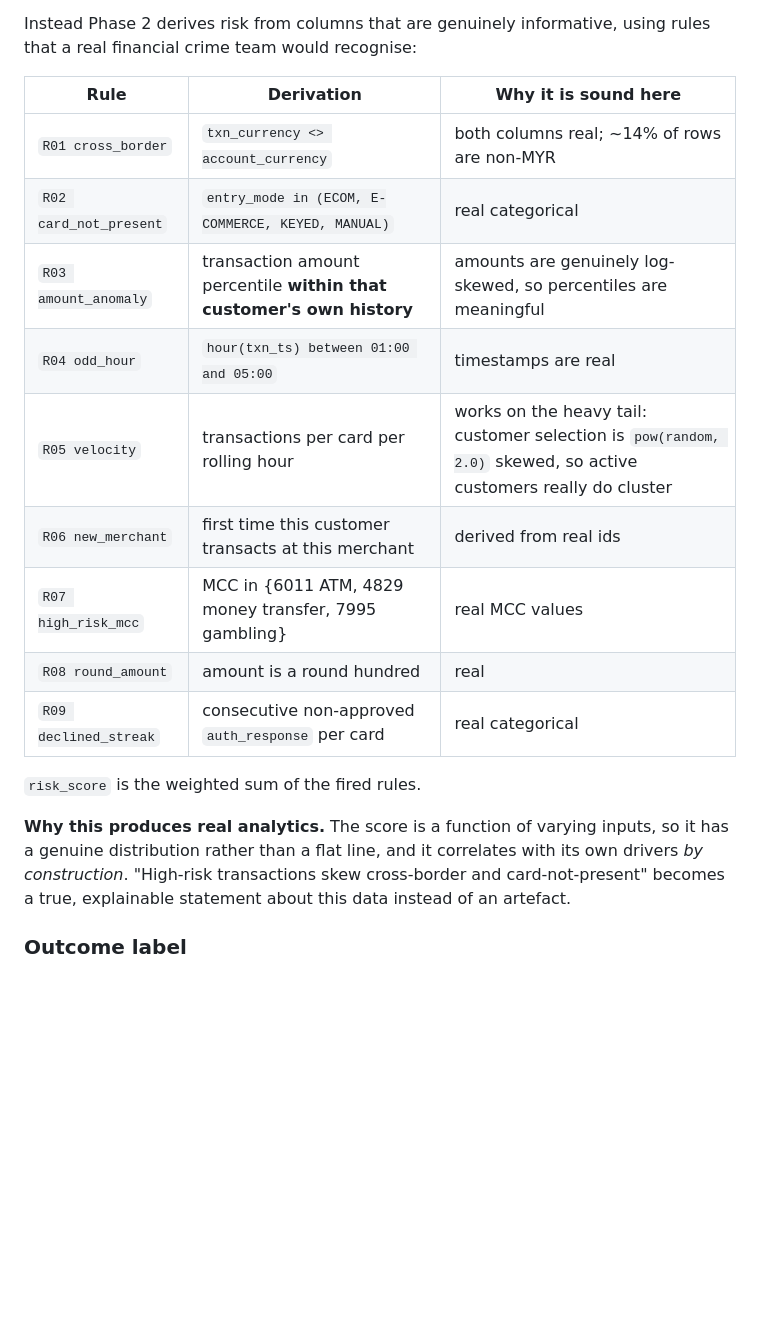
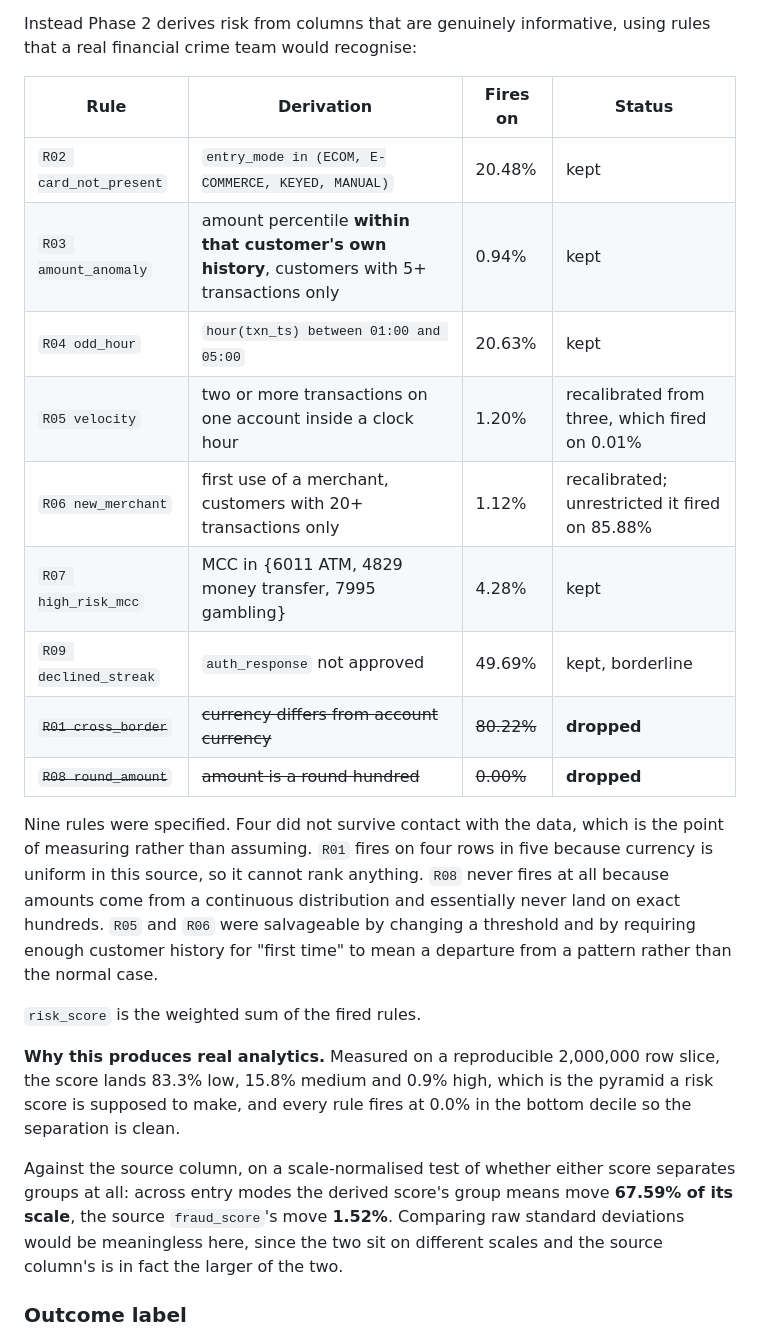
Before and after one commit to sulaiman013/fabric-x-duckdb, a Markdown page: APP_DESIGN.md, the part around the change. Rendered like a GitHub page; blank space fills up the shorter version.

Commit message:
Correct the rule table in APP_DESIGN to what was actually measured
The design specified nine rules. Four did not survive contact with the data:
R01 fires on 80.22% of rows and R08 on 0.00%, both dropped, while R05 and R06
were salvageable by changing a threshold and by requiring enough customer
history for first contact to mean a departure from a pattern.

Also replaces the claim about why the derived score works with the measured
result, and drops the standard-deviation comparison that was meaningless across
two different scales.

```diff
--- a/APP_DESIGN.md
+++ b/APP_DESIGN.md
@@ -133,25 +133,38 @@ channel and country, which is visibly wrong.
 Instead Phase 2 derives risk from columns that are genuinely informative, using
 rules that a real financial crime team would recognise:
 
-| Rule | Derivation | Why it is sound here |
-| --- | --- | --- |
-| `R01 cross_border` | `txn_currency <> account_currency` | both columns real; ~14% of rows are non-MYR |
-| `R02 card_not_present` | `entry_mode in (ECOM, E-COMMERCE, KEYED, MANUAL)` | real categorical |
-| `R03 amount_anomaly` | transaction amount percentile **within that customer's own history** | amounts are genuinely log-skewed, so percentiles are meaningful |
-| `R04 odd_hour` | `hour(txn_ts) between 01:00 and 05:00` | timestamps are real |
-| `R05 velocity` | transactions per card per rolling hour | works on the heavy tail: customer selection is `pow(random, 2.0)` skewed, so active customers really do cluster |
-| `R06 new_merchant` | first time this customer transacts at this merchant | derived from real ids |
-| `R07 high_risk_mcc` | MCC in {6011 ATM, 4829 money transfer, 7995 gambling} | real MCC values |
-| `R08 round_amount` | amount is a round hundred | real |
-| `R09 declined_streak` | consecutive non-approved `auth_response` per card | real categorical |
+| Rule | Derivation | Fires on | Status |
+| --- | --- | --- | --- |
+| `R02 card_not_present` | `entry_mode in (ECOM, E-COMMERCE, KEYED, MANUAL)` | 20.48% | kept |
+| `R03 amount_anomaly` | amount percentile **within that customer's own history**, customers with 5+ transactions only | 0.94% | kept |
+| `R04 odd_hour` | `hour(txn_ts) between 01:00 and 05:00` | 20.63% | kept |
+| `R05 velocity` | two or more transactions on one account inside a clock hour | 1.20% | recalibrated from three, which fired on 0.01% |
+| `R06 new_merchant` | first use of a merchant, customers with 20+ transactions only | 1.12% | recalibrated; unrestricted it fired on 85.88% |
+| `R07 high_risk_mcc` | MCC in {6011 ATM, 4829 money transfer, 7995 gambling} | 4.28% | kept |
+| `R09 declined_streak` | `auth_response` not approved | 49.69% | kept, borderline |
+| ~~`R01 cross_border`~~ | ~~currency differs from account currency~~ | ~~80.22%~~ | **dropped** |
+| ~~`R08 round_amount`~~ | ~~amount is a round hundred~~ | ~~0.00%~~ | **dropped** |
+
+Nine rules were specified. Four did not survive contact with the data, which is
+the point of measuring rather than assuming. `R01` fires on four rows in five
+because currency is uniform in this source, so it cannot rank anything. `R08`
+never fires at all because amounts come from a continuous distribution and
+essentially never land on exact hundreds. `R05` and `R06` were salvageable by
+changing a threshold and by requiring enough customer history for "first time"
+to mean a departure from a pattern rather than the normal case.
 
 `risk_score` is the weighted sum of the fired rules.
 
-**Why this produces real analytics.** The score is a function of varying inputs,
-so it has a genuine distribution rather than a flat line, and it correlates with
-its own drivers *by construction*. "High-risk transactions skew cross-border and
-card-not-present" becomes a true, explainable statement about this data instead
-of an artefact.
+**Why this produces real analytics.** Measured on a reproducible 2,000,000 row
+slice, the score lands 83.3% low, 15.8% medium and 0.9% high, which is the
+pyramid a risk score is supposed to make, and every rule fires at 0.0% in the
+bottom decile so the separation is clean.
+
+Against the source column, on a scale-normalised test of whether either score
+separates groups at all: across entry modes the derived score's group means move
+**67.59% of its scale**, the source `fraud_score`'s move **1.52%**. Comparing
+raw standard deviations would be meaningless here, since the two sit on
+different scales and the source column's is in fact the larger of the two.
 
 ### Outcome label
 
```
